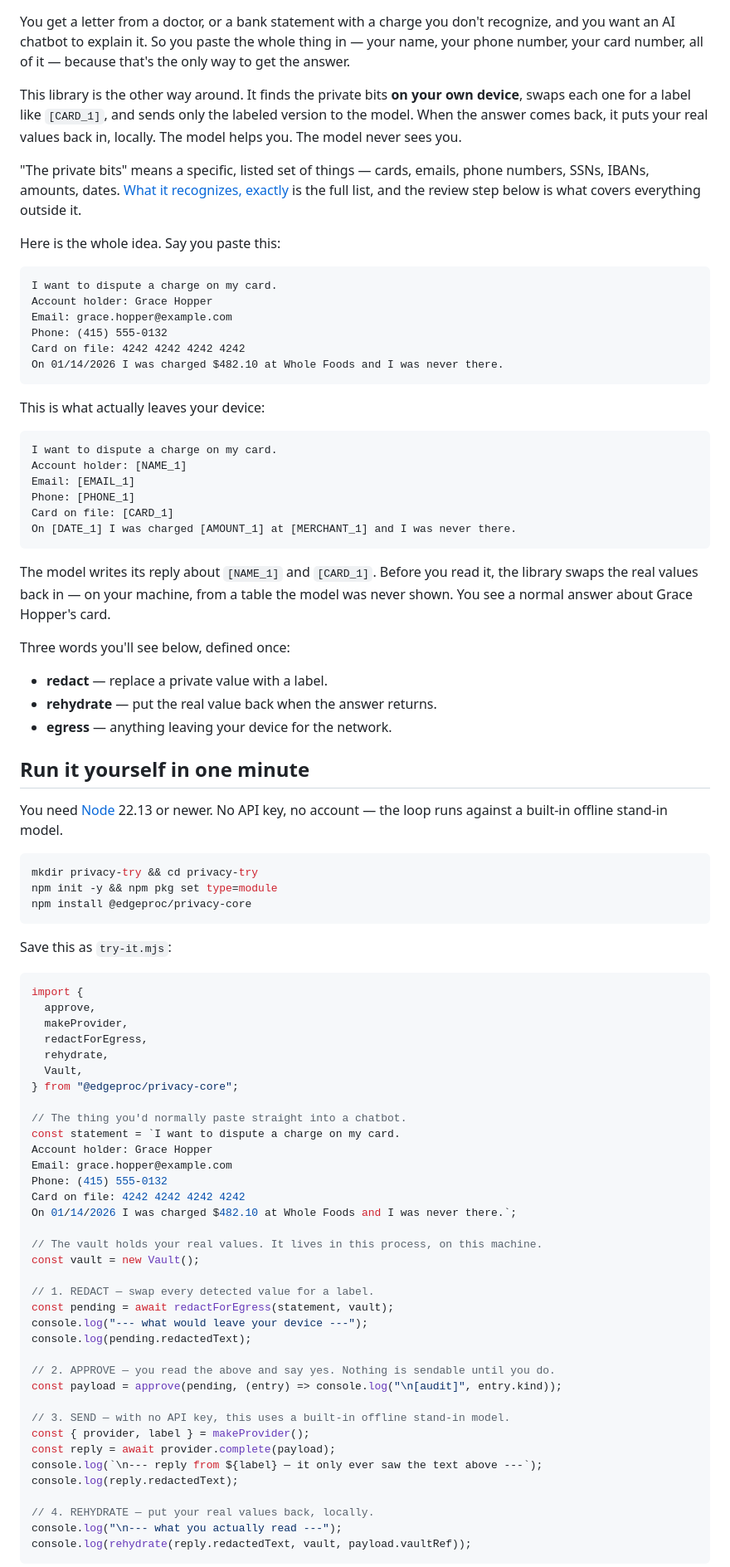
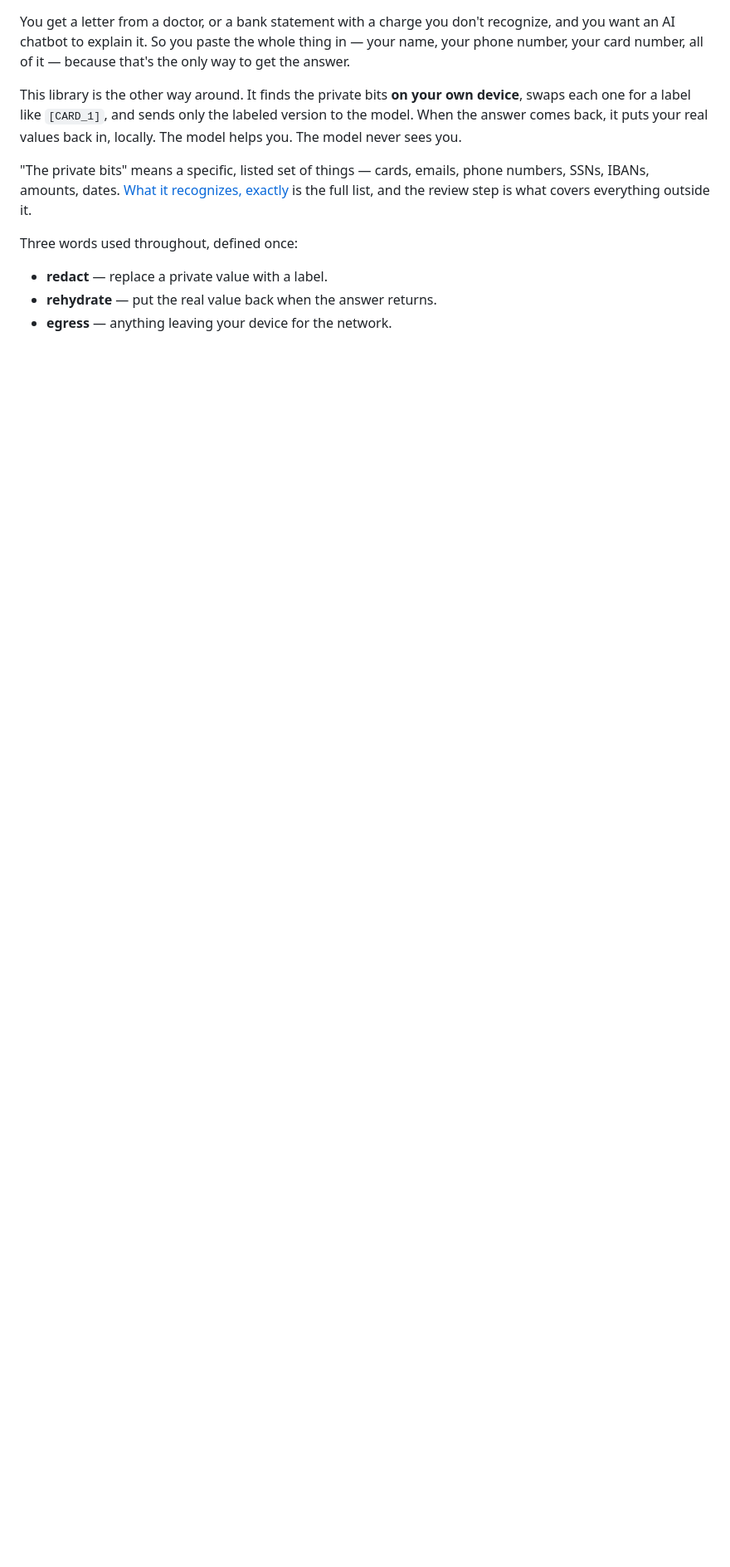
Before and after one commit to hseshadr/privacy-core, a Markdown page: README.md, the part around one of its changes. Shown at 83% size. GitHub-like rendering; blank space fills up the shorter version.

````diff
--- a/README.md
+++ b/README.md
@@ -12,90 +100,11 @@ values back in, locally. The model helps you. The model never sees you.
 
 "The private bits" means a specific, listed set of things — cards, emails,
 phone numbers, SSNs, IBANs, amounts, dates. [What it recognizes,
-exactly](#what-it-recognizes-exactly) is the full list, and the review step
-below is what covers everything outside it.
+exactly](#what-it-recognizes-exactly) is the full list, and the review step is
+what covers everything outside it.
 
-Here is the whole idea. Say you paste this:
-
-```text
-I want to dispute a charge on my card.
-Account holder: Grace Hopper
-Email: grace.hopper@example.com
-Phone: (415) 555-0132
-Card on file: 4242 4242 4242 4242
-On 01/14/2026 I was charged $482.10 at Whole Foods and I was never there.
-```
-
-This is what actually leaves your device:
-
-```text
-I want to dispute a charge on my card.
-Account holder: [NAME_1]
-Email: [EMAIL_1]
-Phone: [PHONE_1]
-Card on file: [CARD_1]
-On [DATE_1] I was charged [AMOUNT_1] at [MERCHANT_1] and I was never there.
-```
-
-The model writes its reply about `[NAME_1]` and `[CARD_1]`. Before you read it,
-the library swaps the real values back in — on your machine, from a table the
-model was never shown. You see a normal answer about Grace Hopper's card.
-
-Three words you'll see below, defined once:
+Three words used throughout, defined once:
 
 - **redact** — replace a private value with a label.
 - **rehydrate** — put the real value back when the answer returns.
 - **egress** — anything leaving your device for the network.
-
-## Run it yourself in one minute
-
-You need [Node](https://nodejs.org) 22.13 or newer. No API key, no account —
-the loop runs against a built-in offline stand-in model.
-
-```bash
-mkdir privacy-try && cd privacy-try
-npm init -y && npm pkg set type=module
-npm install @edgeproc/privacy-core
-```
-
-Save this as `try-it.mjs`:
-
-```js
-import {
-  approve,
-  makeProvider,
-  redactForEgress,
-  rehydrate,
-  Vault,
-} from "@edgeproc/privacy-core";
-
-// The thing you'd normally paste straight into a chatbot.
-const statement = `I want to dispute a charge on my card.
-Account holder: Grace Hopper
-Email: grace.hopper@example.com
-Phone: (415) 555-0132
-Card on file: 4242 4242 4242 4242
-On 01/14/2026 I was charged $482.10 at Whole Foods and I was never there.`;
-
-// The vault holds your real values. It lives in this process, on this machine.
-const vault = new Vault();
-
-// 1. REDACT — swap every detected value for a label.
-const pending = await redactForEgress(statement, vault);
-console.log("--- what would leave your device ---");
-console.log(pending.redactedText);
-
-// 2. APPROVE — you read the above and say yes. Nothing is sendable until you do.
-const payload = approve(pending, (entry) => console.log("\n[audit]", entry.kind));
-
-// 3. SEND — with no API key, this uses a built-in offline stand-in model.
-const { provider, label } = makeProvider();
-const reply = await provider.complete(payload);
-console.log(`\n--- reply from ${label} — it only ever saw the text above ---`);
-console.log(reply.redactedText);
-
-// 4. REHYDRATE — put your real values back, locally.
-console.log("\n--- what you actually read ---");
-console.log(rehydrate(reply.redactedText, vault, payload.vaultRef));
-```
-
````
Also changed, not shown: other parts of README.md (+88 -29 lines), CHANGELOG.md (+8 -0 lines).
